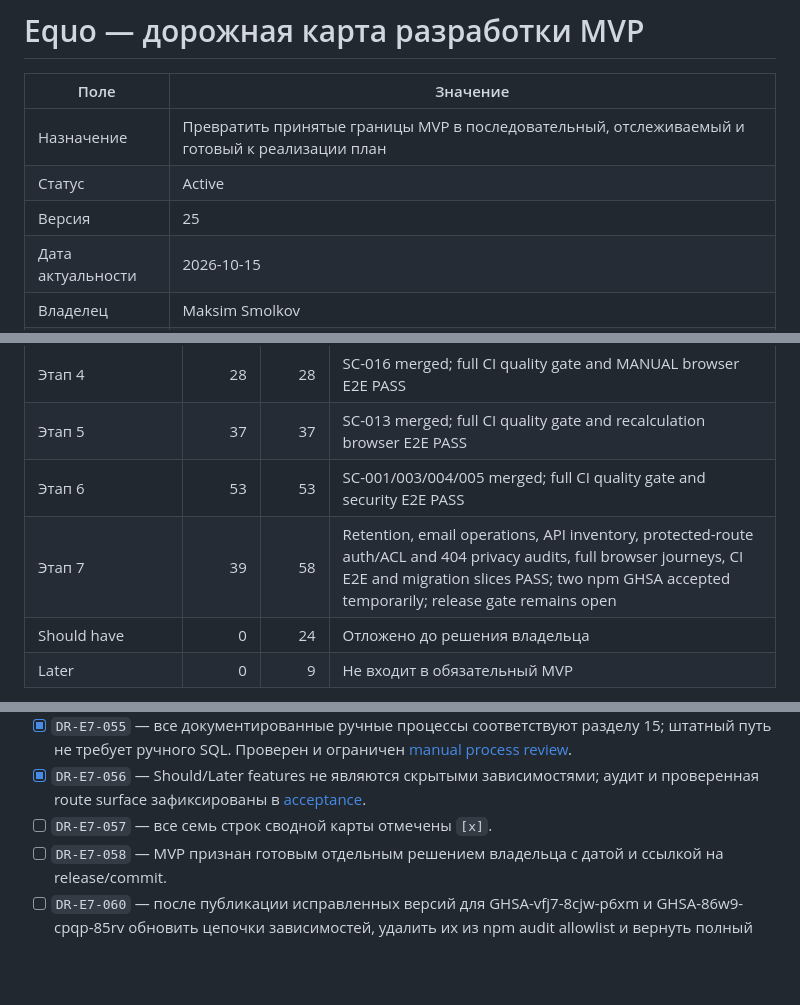
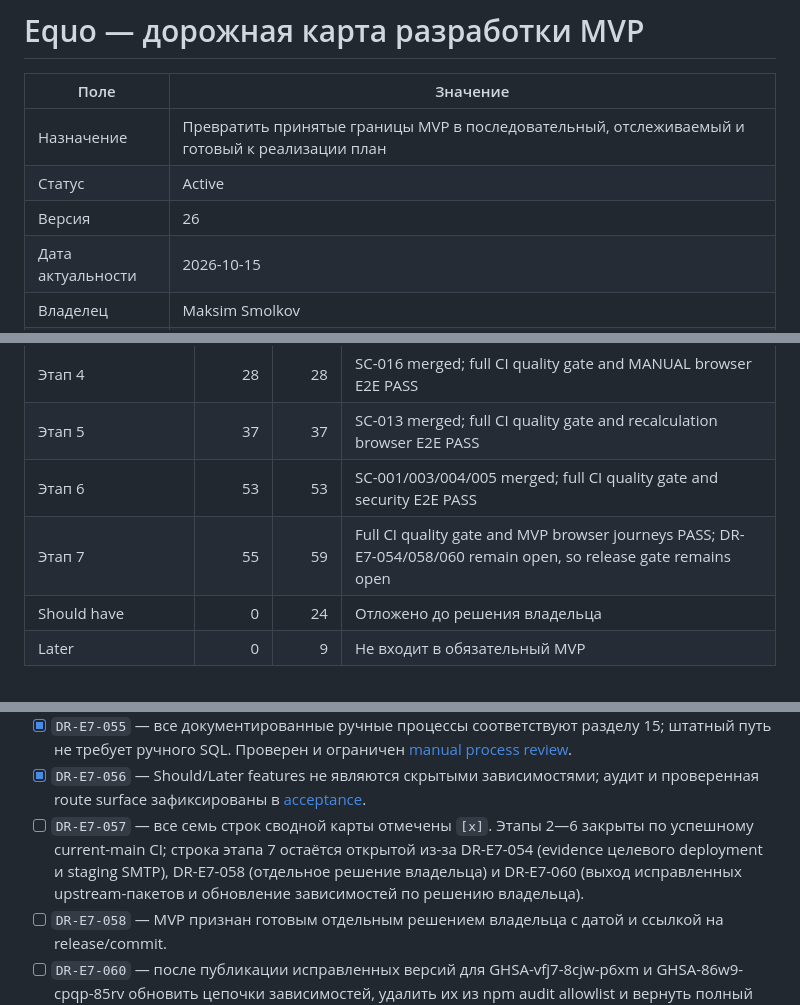
Before and after one commit to r3ct4lan/equo_3, a Markdown page: docs/development-roadmap.md, 3 parts joined by grey strips. Drawn GitHub-style; blank space fills up the shorter version.

Commit message:
docs: record stage 7 closure blockers

```diff
--- a/docs/development-roadmap.md
+++ b/docs/development-roadmap.md
@@ -4,7 +4,7 @@
 |---|---|
 | Назначение | Превратить принятые границы MVP в последовательный, отслеживаемый и готовый к реализации план |
 | Статус | Active |
-| Версия | 25 |
+| Версия | 26 |
 | Дата актуальности | 2026-10-15 |
 | Владелец | Maksim Smolkov |
 | Источник | Границы MVP; бизнес-правила; модель сущностей; HTTP-контракты; ADR-001—019; фактическая реализация первого вертикального среза |
@@ -165,7 +165,7 @@ production-сессии и `Connect` сначала строится финан
 | Этап 4 | 28 | 28 | SC-016 merged; full CI quality gate and MANUAL browser E2E PASS |
 | Этап 5 | 37 | 37 | SC-013 merged; full CI quality gate and recalculation browser E2E PASS |
 | Этап 6 | 53 | 53 | SC-001/003/004/005 merged; full CI quality gate and security E2E PASS |
-| Этап 7 | 39 | 58 | Retention, email operations, API inventory, protected-route auth/ACL and 404 privacy audits, full browser journeys, CI E2E and migration slices PASS; two npm GHSA accepted temporarily; release gate remains open |
+| Этап 7 | 55 | 59 | Full CI quality gate and MVP browser journeys PASS; DR-E7-054/058/060 remain open, so release gate remains open |
 | Should have | 0 | 24 | Отложено до решения владельца |
 | Later | 0 | 9 | Не входит в обязательный MVP |
 
@@ -1062,6 +1062,10 @@ DR-E6-031—037 реализованы и функционально прове
   аудит и проверенная route surface зафиксированы в
   [acceptance](acceptance/no-hidden-dependencies.md).
 - [ ] `DR-E7-057` — все семь строк сводной карты отмечены `[x]`.
+  Этапы 2—6 закрыты по успешному current-main CI; строка этапа 7 остаётся
+  открытой из-за DR-E7-054 (evidence целевого deployment и staging SMTP),
+  DR-E7-058 (отдельное решение владельца) и DR-E7-060 (выход исправленных
+  upstream-пакетов и обновление зависимостей по решению владельца).
 - [ ] `DR-E7-058` — MVP признан готовым отдельным решением владельца с датой
   и ссылкой на release/commit.
 - [ ] `DR-E7-060` — после публикации исправленных версий для GHSA-vfj7-8cjw-p6xm
```
Also changed, not shown: other parts of docs/development-roadmap.md (+1 -0 lines).
